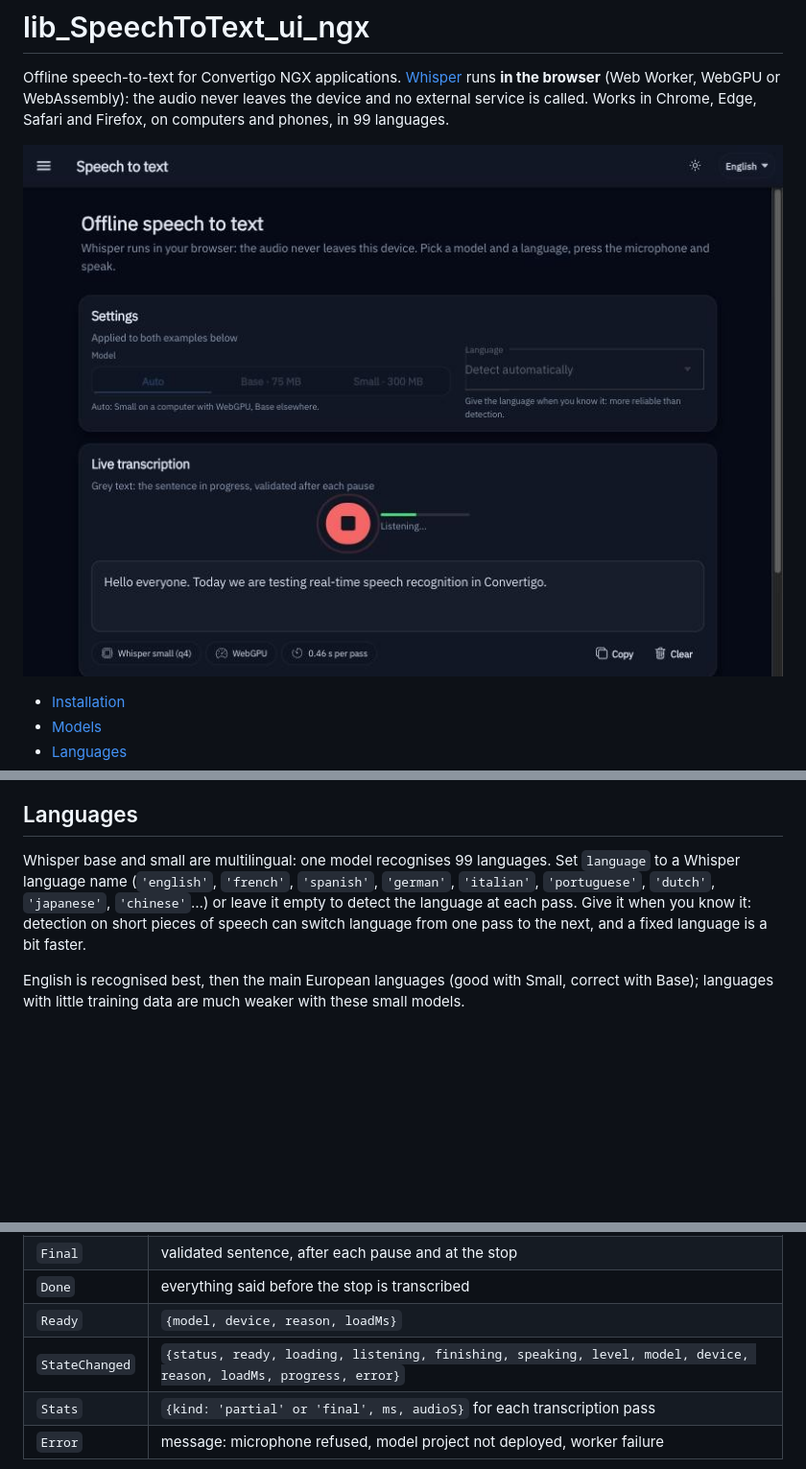
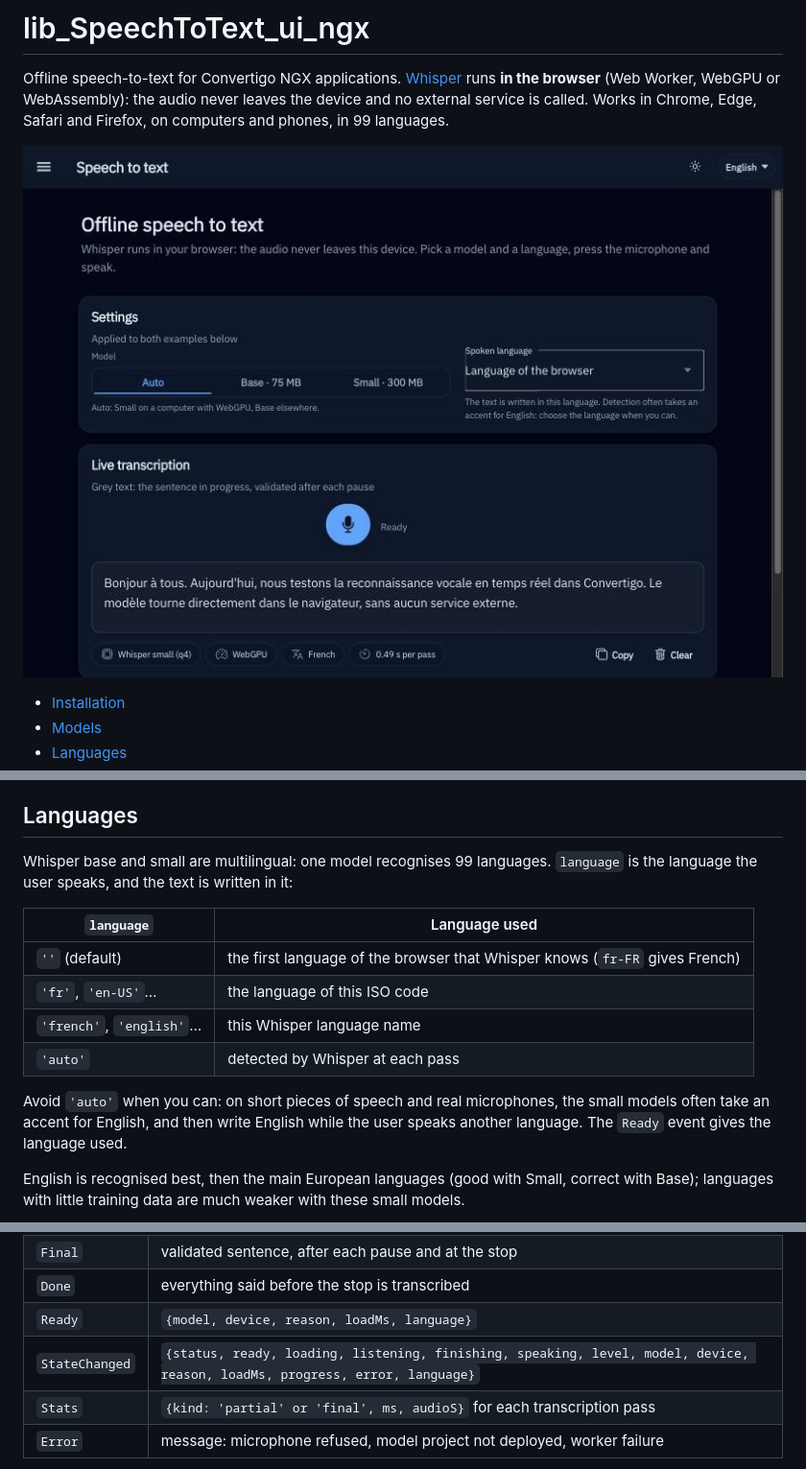
Before and after one commit to convertigo/c8oprj-lib-speech-to-text, a Markdown page: README.md, 3 parts joined by grey strips. Shown at 96% size. Rendered like a GitHub page; pictures changed too: marketplace/screen1.jpg; blank space fills up the shorter version.

```diff
--- a/README.md
+++ b/README.md
@@ -58,10 +58,18 @@ of the model projects), or give `modelsUrl` to the component. The symbol is comp
 
 ## Languages
 
-Whisper base and small are multilingual: one model recognises 99 languages. Set `language` to a Whisper language name
-(`'english'`, `'french'`, `'spanish'`, `'german'`, `'italian'`, `'portuguese'`, `'dutch'`, `'japanese'`, `'chinese'`…)
-or leave it empty to detect the language at each pass. Give it when you know it: detection on short pieces of speech
-can switch language from one pass to the next, and a fixed language is a bit faster.
+Whisper base and small are multilingual: one model recognises 99 languages. `language` is the language the user
+speaks, and the text is written in it:
+
+| `language` | Language used |
+| --- | --- |
+| `''` (default) | the first language of the browser that Whisper knows (`fr-FR` gives French) |
+| `'fr'`, `'en-US'`… | the language of this ISO code |
+| `'french'`, `'english'`… | this Whisper language name |
+| `'auto'` | detected by Whisper at each pass |
+
+Avoid `'auto'` when you can: on short pieces of speech and real microphones, the small models often take an accent for
+English, and then write English while the user speaks another language. The `Ready` event gives the language used.
 
 English is recognised best, then the main European languages (good with Small, correct with Base); languages with
 little training data are much weaker with these small models.
@@ -88,8 +96,8 @@ model and one microphone, and each receives only the text of its own dictation.
 | `Partial` | provisional text of the sentence in progress, several times per second |
 | `Final` | validated sentence, after each pause and at the stop |
 | `Done` | everything said before the stop is transcribed |
-| `Ready` | `{model, device, reason, loadMs}` |
-| `StateChanged` | `{status, ready, loading, listening, finishing, speaking, level, model, device, reason, loadMs, progress, error}` |
+| `Ready` | `{model, device, reason, loadMs, language}` |
+| `StateChanged` | `{status, ready, loading, listening, finishing, speaking, level, model, device, reason, loadMs, progress, error, language}` |
 | `Stats` | `{kind: 'partial' or 'final', ms, audioS}` for each transcription pass |
 | `Error` | message: microphone refused, model project not deployed, worker failure |
 
```
Also changed, not shown: other parts of README.md (+1 -1 lines), 4 other files.
